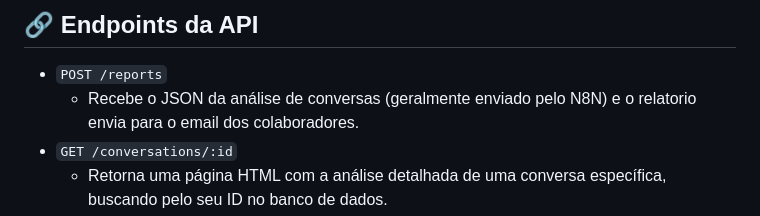
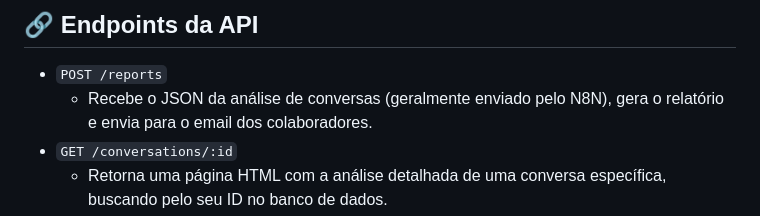
Before and after one commit to michelbragacoroadefloresnobre/sistema-analise-conversas, a Markdown page: README.md, the part around the change. GitHub-like rendering.

Commit message:
chore: Fix writing errors

```diff
--- a/README.md
+++ b/README.md
@@ -116,7 +116,7 @@ O servidor estará rodando no endereço `http://localhost:PORT`, onde `PORT` é
 ## 🔗 Endpoints da API
 
 - `POST /reports`
-  - Recebe o JSON da análise de conversas (geralmente enviado pelo N8N) e o relatorio envia para o email dos colaboradores.
+  - Recebe o JSON da análise de conversas (geralmente enviado pelo N8N), gera o relatório e envia para o email dos colaboradores.
 - `GET /conversations/:id`
   - Retorna uma página HTML com a análise detalhada de uma conversa específica, buscando pelo seu ID no banco de dados.
 - `GET /resports?type=daily`
```
